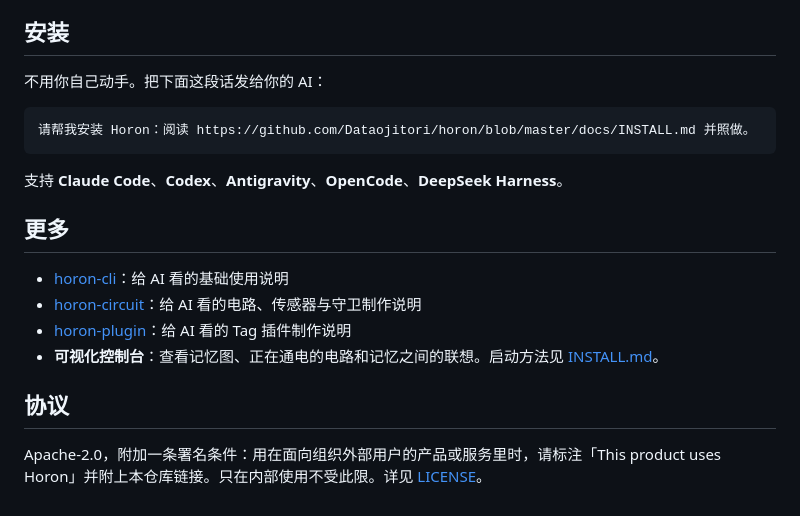
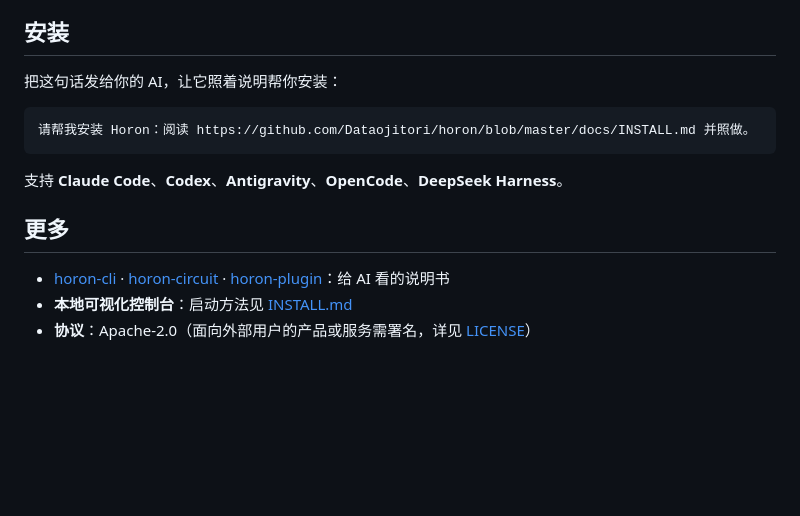
Before and after one commit to Dataojitori/horon, a Markdown page: README.md, the part around one of its changes. Rendered like a GitHub page; blank space fills up the shorter version.

````diff
--- a/README.md
+++ b/README.md
@@ -46,7 +53,7 @@
 
 ## 安装
 
-不用你自己动手。把下面这段话发给你的 AI：
+把这句话发给你的 AI，让它照着说明帮你安装：
 
 ```text
 请帮我安装 Horon：阅读 https://github.com/Dataojitori/horon/blob/master/docs/INSTALL.md 并照做。
@@ -56,11 +63,6 @@
 
 ## 更多
 
-- [horon-cli](.agents/skills/horon-cli/SKILL.md)：给 AI 看的基础使用说明
-- [horon-circuit](.agents/skills/horon-circuit/SKILL.md)：给 AI 看的电路、传感器与守卫制作说明
-- [horon-plugin](.agents/skills/horon-plugin/SKILL.md)：给 AI 看的 Tag 插件制作说明
-- **可视化控制台**：查看记忆图、正在通电的电路和记忆之间的联想。启动方法见 [INSTALL.md](docs/INSTALL.md#可选可视化控制台)。
-
-## 协议
-
-Apache-2.0，附加一条署名条件：用在面向组织外部用户的产品或服务里时，请标注「This product uses Horon」并附上本仓库链接。只在内部使用不受此限。详见 [LICENSE](LICENSE)。
+- [horon-cli](.agents/skills/horon-cli/SKILL.md) · [horon-circuit](.agents/skills/horon-circuit/SKILL.md) · [horon-plugin](.agents/skills/horon-plugin/SKILL.md)：给 AI 看的说明书
+- **本地可视化控制台**：启动方法见 [INSTALL.md](docs/INSTALL.md#可选可视化控制台)
+- **协议**：Apache-2.0（面向外部用户的产品或服务需署名，详见 [LICENSE](LICENSE)）
````
Also changed, not shown: other parts of README.md (+27 -20 lines), docs/images/mail-guard.jpg (added), docs/images/personal-assistant-map.jpg (added).
